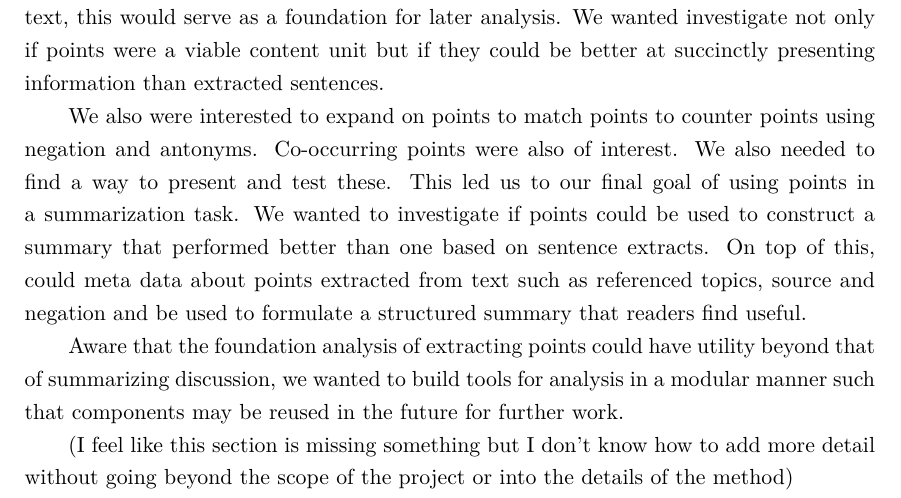
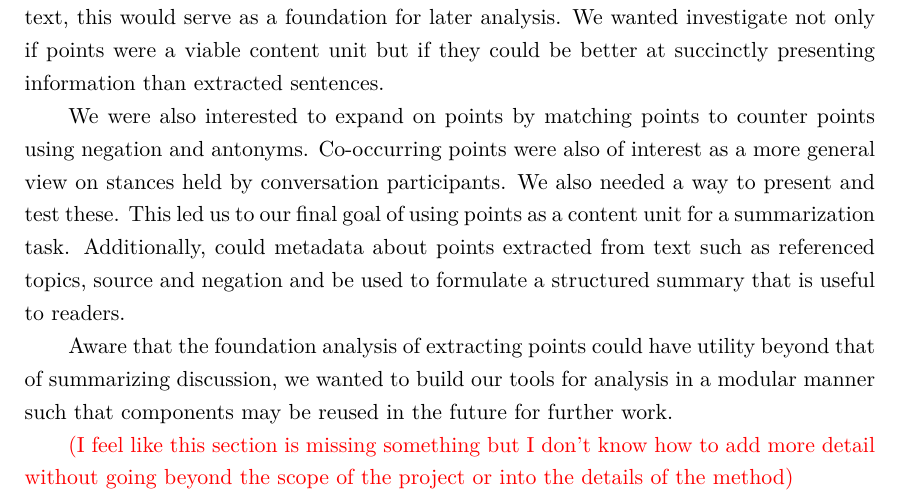
Before and after one commit to charlieegan3/standpoint, a LaTeX thesis (docs/report/abdnthesis.tex, which reads docs/report/research-goals.tex): part of page 16 of 48, cut so that both start at the same text. Compiled offline with pdfLaTeX.

Commit message:
Proof reading: Research Goals

```diff
--- a/docs/report/research-goals.tex
+++ b/docs/report/research-goals.tex
@@ -3,8 +3,8 @@
 
   First we wanted to develop a robust means of identifying and extracting points from text, this would serve as a foundation for later analysis. We wanted investigate not only if points were a viable content unit but if they could be better at succinctly presenting information than extracted sentences.
 
-  We also were interested to expand on points to match points to counter points using negation and antonyms. Co-occurring points were also of interest. We also needed to find a way to present and test these. This led us to our final goal of using points in a summarization task. We wanted to investigate if points could be used to construct a summary that performed better than one based on sentence extracts. On top of this, could meta data about points extracted from text such as referenced topics, source and negation and be used to formulate a structured summary that readers find useful.
+  We were also interested to expand on points by matching points to counter points using negation and antonyms. Co-occurring points were also of interest as a more general view on stances held by conversation participants. We also needed a way to present and test these. This led us to our final goal of using points as a content unit for a summarization task. Additionally, could metadata about points extracted from text such as referenced topics, source and negation and be used to formulate a structured summary that is useful to readers.
 
-  Aware that the foundation analysis of extracting points could have utility beyond that of summarizing discussion, we wanted to build tools for analysis in a modular manner such that components may be reused in the future for further work.
+  Aware that the foundation analysis of extracting points could have utility beyond that of summarizing discussion, we wanted to build our tools for analysis in a modular manner such that components may be reused in the future for further work.
 
-  (I feel like this section is missing something but I don't know how to add more detail without going beyond the scope of the project or into the details of the method)
+  \textcolor{red}{(I feel like this section is missing something but I don't know how to add more detail without going beyond the scope of the project or into the details of the method)}
```
